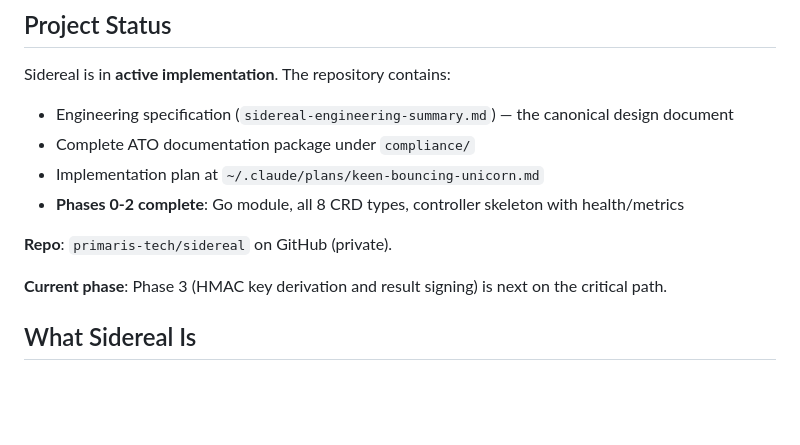
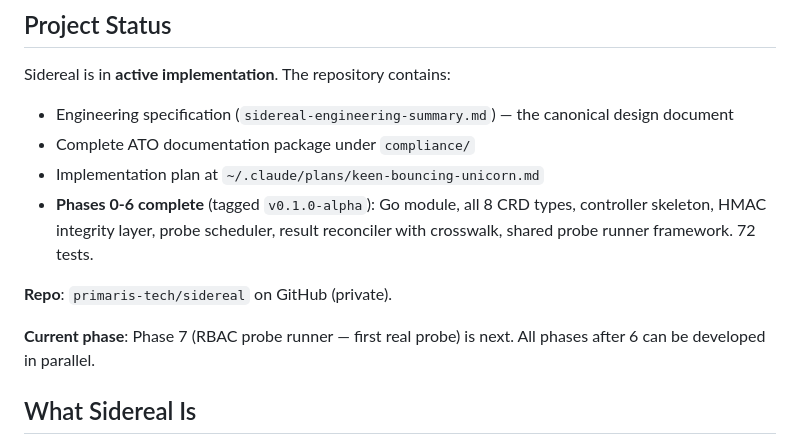
Before and after one commit to primaris-tech/sidereal, a Markdown page: CLAUDE.md, the part around the change. Drawn GitHub-style; blank space fills up the shorter version.

Commit message:
Update CLAUDE.md to reflect v0.1.0-alpha milestone (Phases 0-6 complete)

```diff
--- a/CLAUDE.md
+++ b/CLAUDE.md
@@ -8,11 +8,11 @@ Sidereal is in **active implementation**. The repository contains:
 - Engineering specification (`sidereal-engineering-summary.md`) — the canonical design document
 - Complete ATO documentation package under `compliance/`
 - Implementation plan at `~/.claude/plans/keen-bouncing-unicorn.md`
-- **Phases 0-2 complete**: Go module, all 8 CRD types, controller skeleton with health/metrics
+- **Phases 0-6 complete** (tagged `v0.1.0-alpha`): Go module, all 8 CRD types, controller skeleton, HMAC integrity layer, probe scheduler, result reconciler with crosswalk, shared probe runner framework. 72 tests.
 
 **Repo**: `primaris-tech/sidereal` on GitHub (private).
 
-**Current phase**: Phase 3 (HMAC key derivation and result signing) is next on the critical path.
+**Current phase**: Phase 7 (RBAC probe runner — first real probe) is next. All phases after 6 can be developed in parallel.
 
 ## What Sidereal Is
 
```
